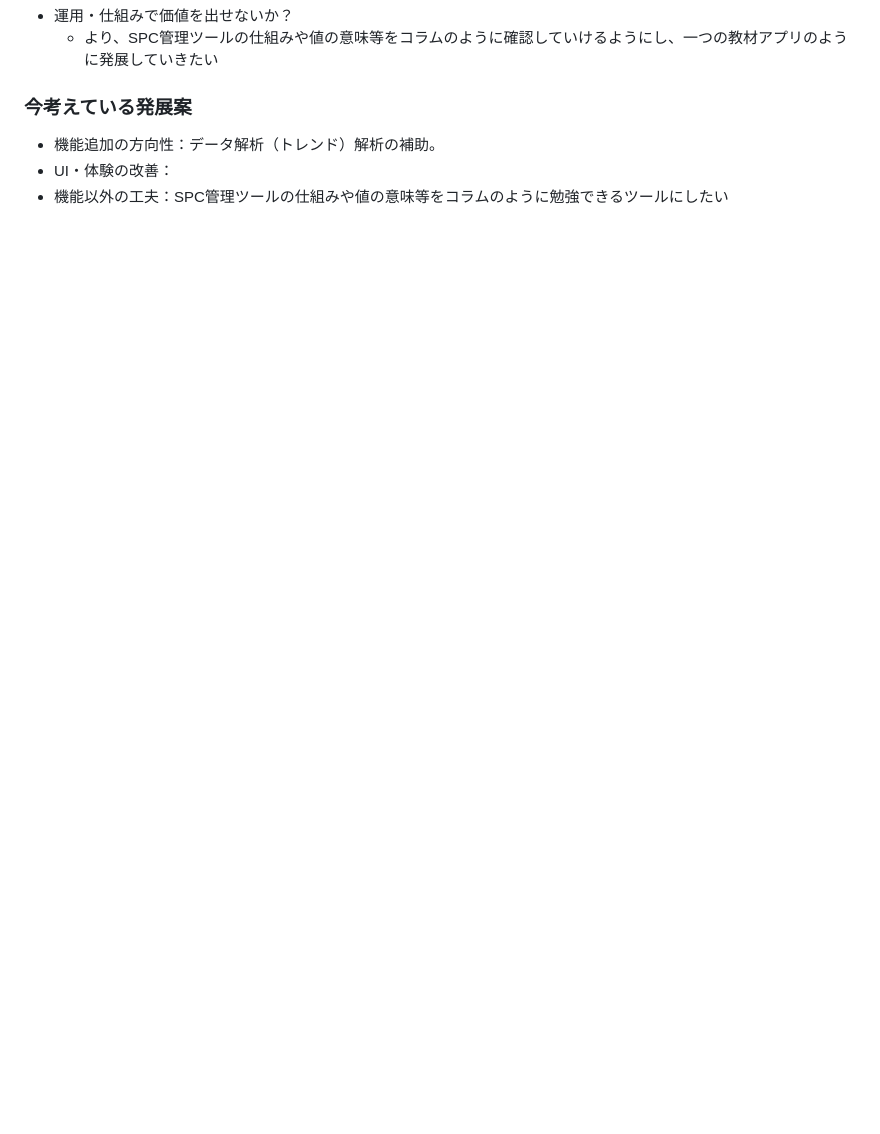
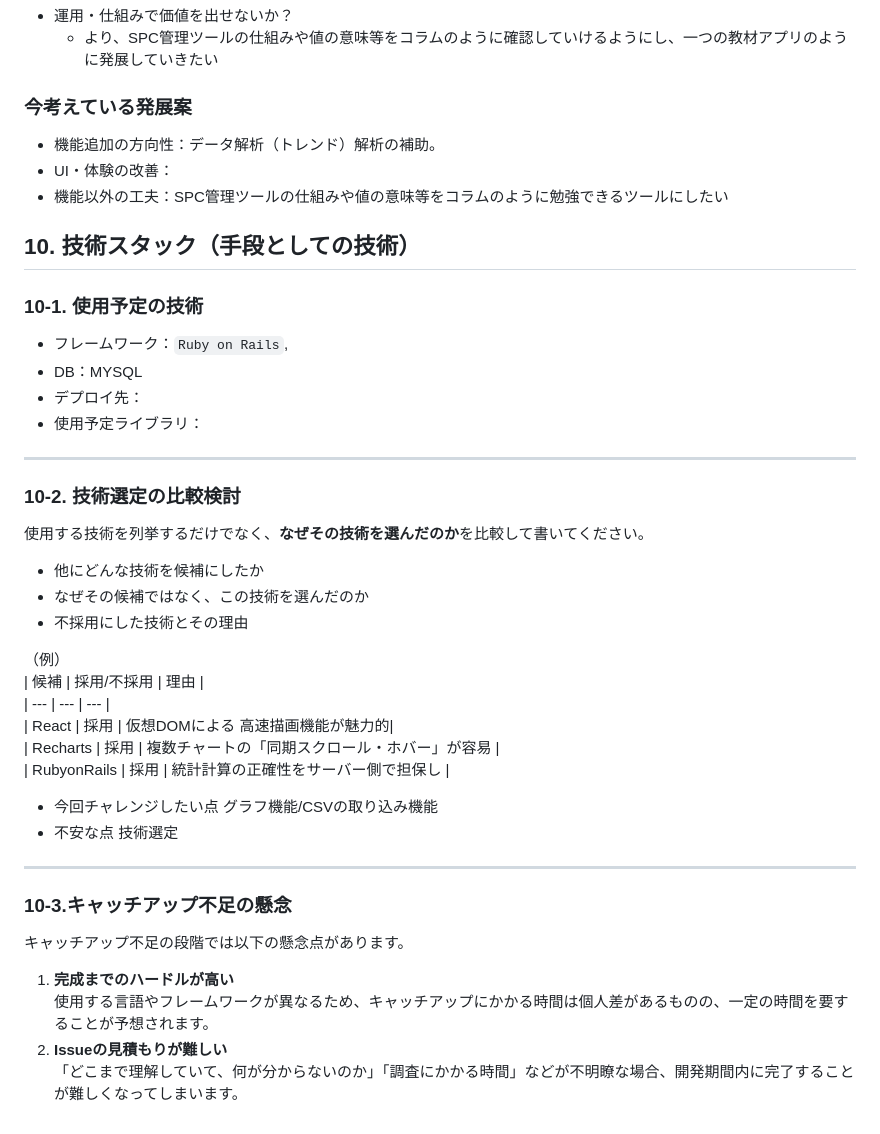
Before and after one commit to kawanaki8561-cyber/graduation_work, a Markdown page: README.md, the part around one of its changes. Drawn GitHub-style; blank space fills up the shorter version.

```diff
--- a/README.md
+++ b/README.md
@@ -197,8 +225,49 @@
 - 運用・仕組みで価値を出せないか？
-	- より、SPC管理ツールの仕組みや値の意味等をコラムのように確認していけるようにし、一つの教材アプリのように発展していきたい
+    - より、SPC管理ツールの仕組みや値の意味等をコラムのように確認していけるようにし、一つの教材アプリのように発展していきたい
 
 ### 今考えている発展案
 
 - 機能追加の方向性：データ解析（トレンド）解析の補助。
 - UI・体験の改善：
 - 機能以外の工夫：SPC管理ツールの仕組みや値の意味等をコラムのように勉強できるツールにしたい
+
+## 10. 技術スタック（手段としての技術）
+
+### 10-1. 使用予定の技術
+
+- フレームワーク：`Ruby on Rails`,
+- DB：MYSQL
+- デプロイ先：
+- 使用予定ライブラリ：
+
+---
+
+### 10-2. 技術選定の比較検討
+
+使用する技術を列挙するだけでなく、**なぜその技術を選んだのか**を比較して書いてください。
+
+- 他にどんな技術を候補にしたか
+- なぜその候補ではなく、この技術を選んだのか
+- 不採用にした技術とその理由
+
+（例）
+| 候補 | 採用/不採用 | 理由 |
+| --- | --- | --- |
+| React | 採用 | 仮想DOMによる 高速描画機能が魅力的|
+| Recharts | 採用 | 複数チャートの「同期スクロール・ホバー」が容易 |
+| RubyonRails | 採用 | 統計計算の正確性をサーバー側で担保し |
+
+- 今回チャレンジしたい点
+ グラフ機能/CSVの取り込み機能
+- 不安な点
+技術選定
+---
+
+### 10-3.キャッチアップ不足の懸念
+
+キャッチアップ不足の段階では以下の懸念点があります。
+
+1. **完成までのハードルが高い**
+    使用する言語やフレームワークが異なるため、キャッチアップにかかる時間は個人差があるものの、一定の時間を要することが予想されます。
+2. **Issueの見積もりが難しい**
+    「どこまで理解していて、何が分からないのか」「調査にかかる時間」などが不明瞭な場合、開発期間内に完了することが難しくなってしまいます。
```
Also changed, not shown: other parts of README.md (+74 -46 lines).
